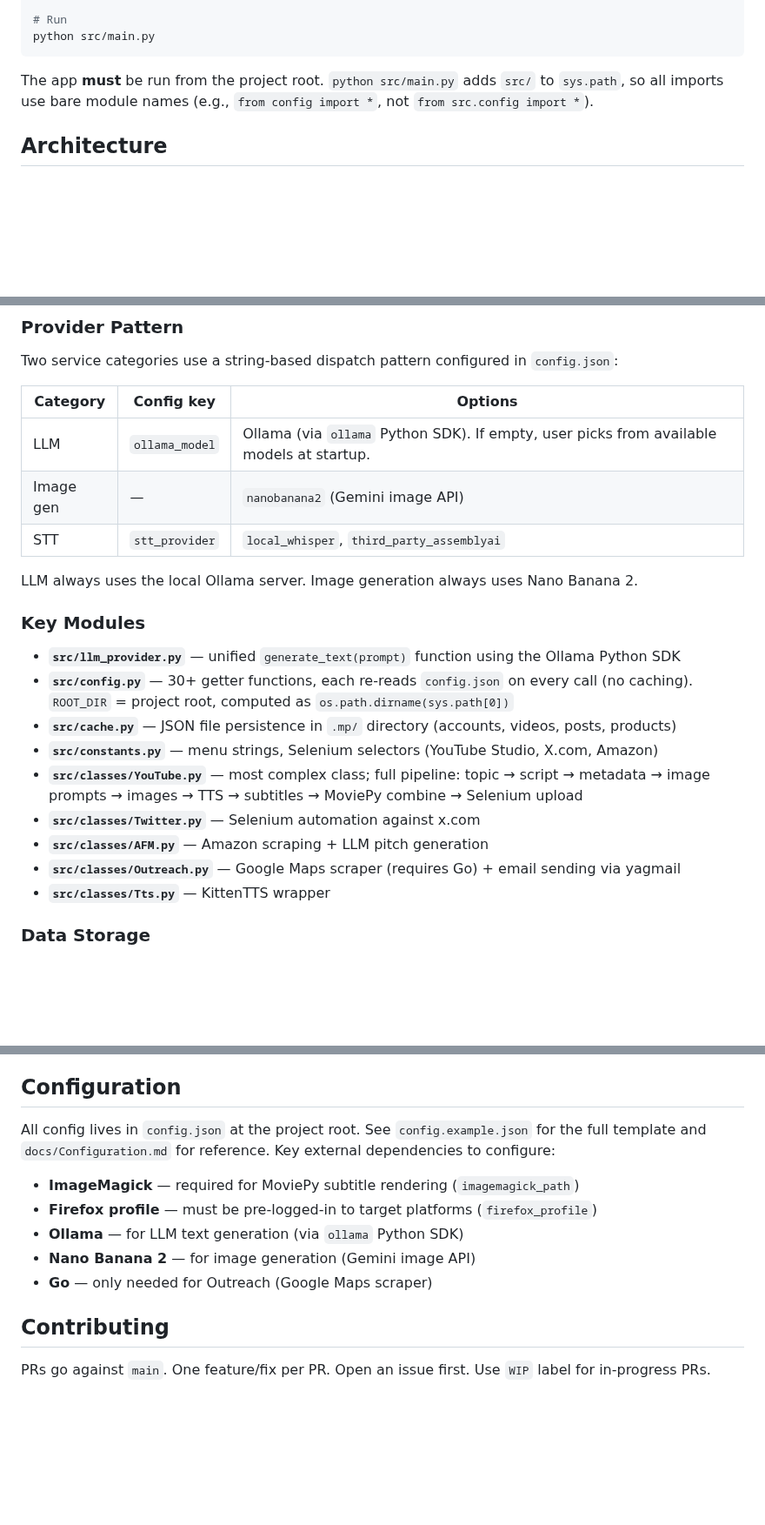
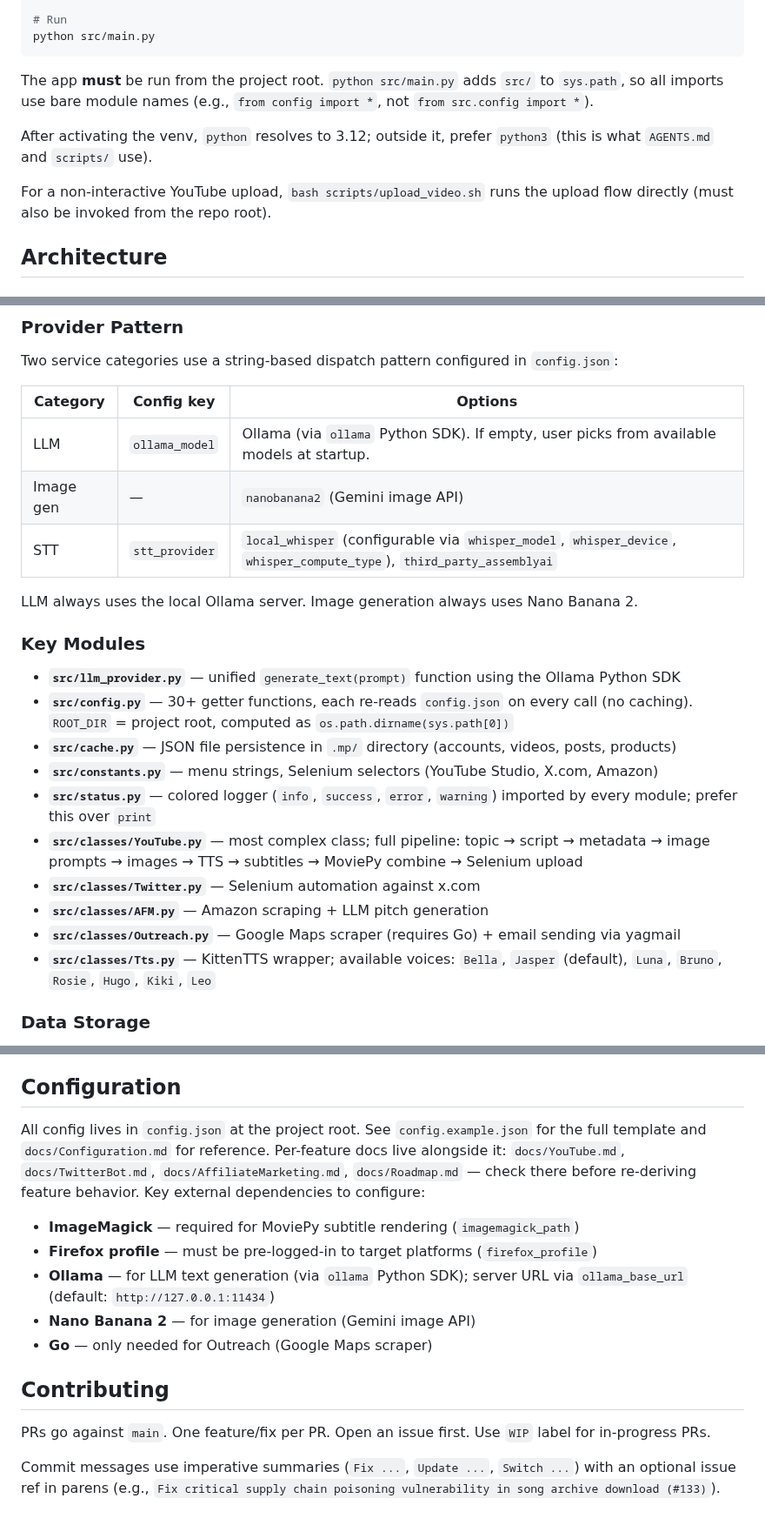
Before and after one commit to FujiwaraChoki/MoneyPrinterV2, a Markdown page: CLAUDE.md, 3 parts joined by grey strips. Shown at 87% size. GitHub-like rendering; blank space fills up the shorter version.

Commit message:
Update CLAUDE.md with helper script, status logger, and per-feature docs index
Co-Authored-By: Claude Opus 4.7 (1M context) <noreply@anthropic.com>

```diff
--- a/CLAUDE.md
+++ b/CLAUDE.md
@@ -32,6 +32,10 @@ python src/main.py
 
 The app **must** be run from the project root. `python src/main.py` adds `src/` to `sys.path`, so all imports use bare module names (e.g., `from config import *`, not `from src.config import *`).
 
+After activating the venv, `python` resolves to 3.12; outside it, prefer `python3` (this is what `AGENTS.md` and `scripts/` use).
+
+For a non-interactive YouTube upload, `bash scripts/upload_video.sh` runs the upload flow directly (must also be invoked from the repo root).
+
 ## Architecture
 
 ### Entry Points
@@ -45,7 +49,7 @@ Two service categories use a string-based dispatch pattern configured in `config
 |---|---|---|
 | LLM | `ollama_model` | Ollama (via `ollama` Python SDK). If empty, user picks from available models at startup. |
 | Image gen | — | `nanobanana2` (Gemini image API) |
-| STT | `stt_provider` | `local_whisper`, `third_party_assemblyai` |
+| STT | `stt_provider` | `local_whisper` (configurable via `whisper_model`, `whisper_device`, `whisper_compute_type`), `third_party_assemblyai` |
 
 LLM always uses the local Ollama server. Image generation always uses Nano Banana 2.
 
@@ -54,11 +58,12 @@ LLM always uses the local Ollama server. Image generation always uses Nano Banan
 - **`src/config.py`** — 30+ getter functions, each re-reads `config.json` on every call (no caching). `ROOT_DIR` = project root, computed as `os.path.dirname(sys.path[0])`
 - **`src/cache.py`** — JSON file persistence in `.mp/` directory (accounts, videos, posts, products)
 - **`src/constants.py`** — menu strings, Selenium selectors (YouTube Studio, X.com, Amazon)
+- **`src/status.py`** — colored logger (`info`, `success`, `error`, `warning`) imported by every module; prefer this over `print`
 - **`src/classes/YouTube.py`** — most complex class; full pipeline: topic → script → metadata → image prompts → images → TTS → subtitles → MoviePy combine → Selenium upload
 - **`src/classes/Twitter.py`** — Selenium automation against x.com
 - **`src/classes/AFM.py`** — Amazon scraping + LLM pitch generation
 - **`src/classes/Outreach.py`** — Google Maps scraper (requires Go) + email sending via yagmail
-- **`src/classes/Tts.py`** — KittenTTS wrapper
+- **`src/classes/Tts.py`** — KittenTTS wrapper; available voices: `Bella`, `Jasper` (default), `Luna`, `Bruno`, `Rosie`, `Hugo`, `Kiki`, `Leo`
 
 ### Data Storage
 All persistent state lives in `.mp/` at the project root as JSON files (`youtube.json`, `twitter.json`, `afm.json`). This directory also serves as scratch space for temporary WAV, PNG, SRT, and MP4 files — non-JSON files are cleaned on each run by `rem_temp_files()`.
@@ -71,13 +76,15 @@ Uses Python's `schedule` library (in-process, not OS cron). The scheduled job sp
 
 ## Configuration
 
-All config lives in `config.json` at the project root. See `config.example.json` for the full template and `docs/Configuration.md` for reference. Key external dependencies to configure:
+All config lives in `config.json` at the project root. See `config.example.json` for the full template and `docs/Configuration.md` for reference. Per-feature docs live alongside it: `docs/YouTube.md`, `docs/TwitterBot.md`, `docs/AffiliateMarketing.md`, `docs/Roadmap.md` — check there before re-deriving feature behavior. Key external dependencies to configure:
 - **ImageMagick** — required for MoviePy subtitle rendering (`imagemagick_path`)
 - **Firefox profile** — must be pre-logged-in to target platforms (`firefox_profile`)
-- **Ollama** — for LLM text generation (via `ollama` Python SDK)
+- **Ollama** — for LLM text generation (via `ollama` Python SDK); server URL via `ollama_base_url` (default: `http://127.0.0.1:11434`)
 - **Nano Banana 2** — for image generation (Gemini image API)
 - **Go** — only needed for Outreach (Google Maps scraper)
 
 ## Contributing
 
 PRs go against `main`. One feature/fix per PR. Open an issue first. Use `WIP` label for in-progress PRs.
+
+Commit messages use imperative summaries (`Fix ...`, `Update ...`, `Switch ...`) with an optional issue ref in parens (e.g., `Fix critical supply chain poisoning vulnerability in song archive download (#133)`).
```
